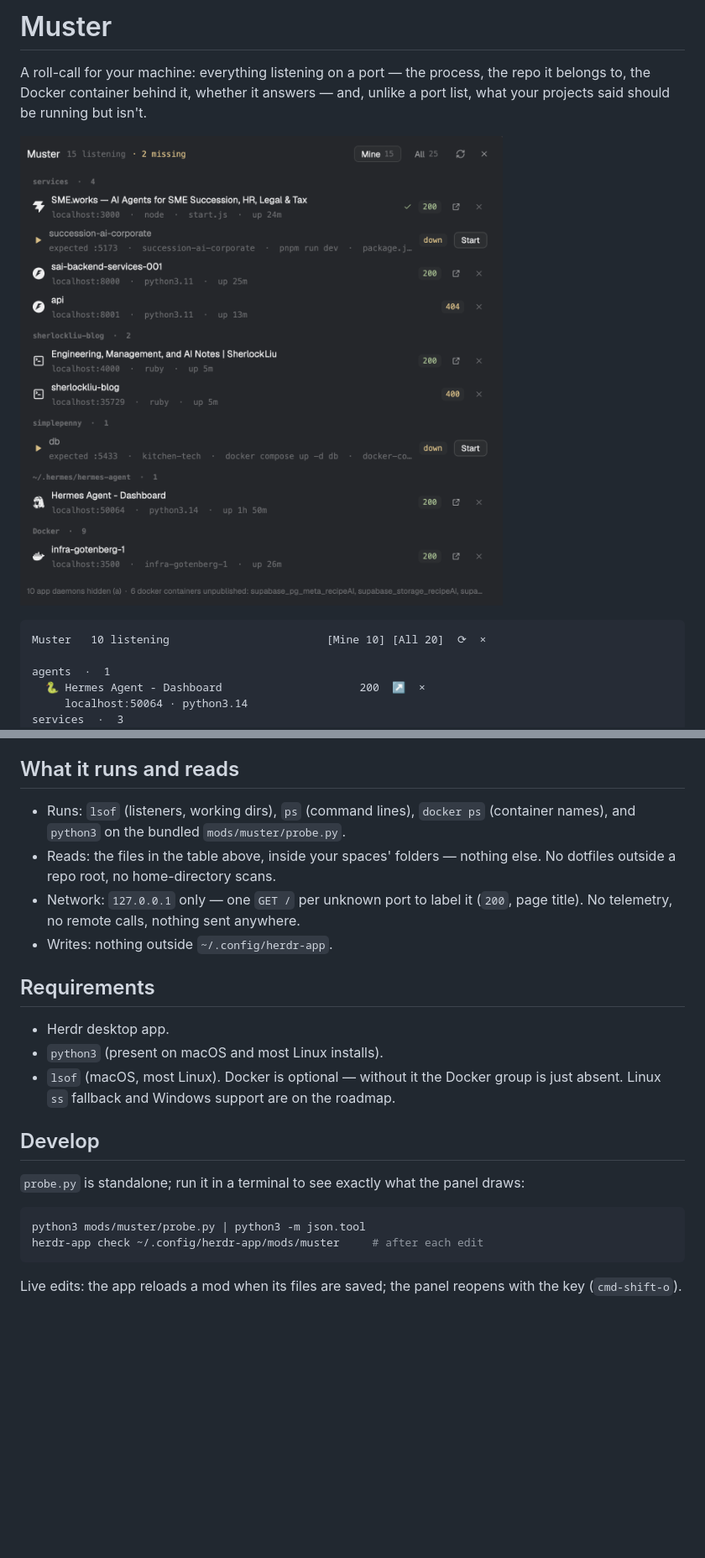
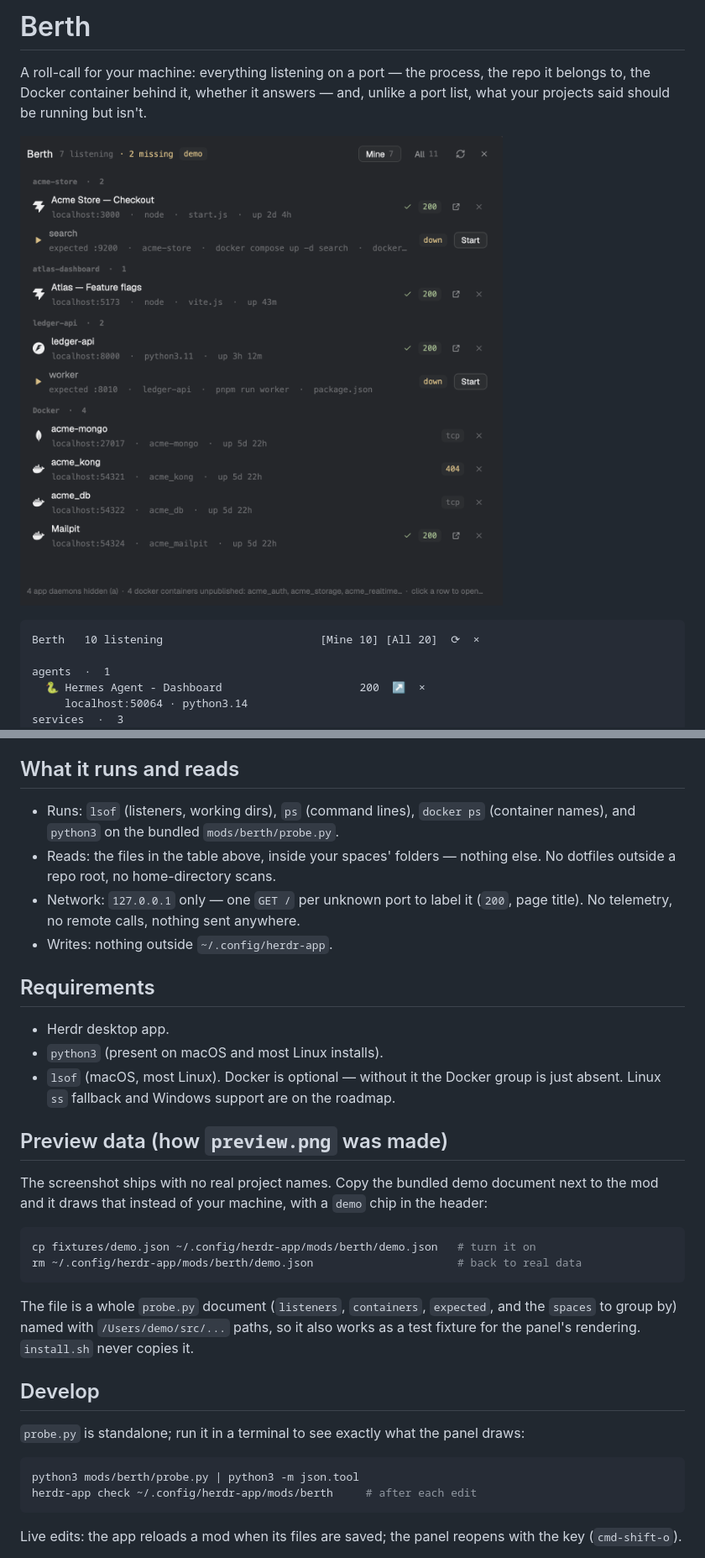
Before and after one commit to sherlockliu/herdr-berth, a Markdown page: README.md, 2 parts joined by grey strips. Shown at 84% size. GitHub-like rendering; pictures changed too: preview.png; blank space fills up the shorter version.

````diff
--- a/README.md
+++ b/README.md
@@ -1,4 +1,4 @@
-# Muster
+# Berth
 
 A roll-call for your machine: everything listening on a port — the process, the repo it
 belongs to, the Docker container behind it, whether it answers — and, unlike a port
@@ -8,6 +8,6 @@ list, what your projects said should be running but isn't.
 
 ```
-Muster   10 listening                        [Mine 10] [All 20]  ⟳  ×
+Berth   10 listening                        [Mine 10] [All 20]  ⟳  ×
 
 agents  ·  1
   🐍 Hermes Agent - Dashboard                     200  ↗  ×
@@ -80,7 +80,7 @@ by a process outside the repo is flagged, not counted.
 ## What it runs and reads
 
 - Runs: `lsof` (listeners, working dirs), `ps` (command lines), `docker ps` (container
-  names), and `python3` on the bundled `mods/muster/probe.py`.
+  names), and `python3` on the bundled `mods/berth/probe.py`.
 - Reads: the files in the table above, inside your spaces' folders — nothing else.
   No dotfiles outside a repo root, no home-directory scans.
 - Network: `127.0.0.1` only — one `GET /` per unknown port to label it (`200`, page
@@ -94,13 +94,27 @@ by a process outside the repo is flagged, not counted.
 - `lsof` (macOS, most Linux). Docker is optional — without it the Docker group is just
   absent. Linux `ss` fallback and Windows support are on the roadmap.
 
+## Preview data (how `preview.png` was made)
+
+The screenshot ships with no real project names. Copy the bundled demo document next to
+the mod and it draws that instead of your machine, with a `demo` chip in the header:
+
+```sh
+cp fixtures/demo.json ~/.config/herdr-app/mods/berth/demo.json   # turn it on
+rm ~/.config/herdr-app/mods/berth/demo.json                      # back to real data
+```
+
+The file is a whole `probe.py` document (`listeners`, `containers`, `expected`, and the
+`spaces` to group by) named with `/Users/demo/src/...` paths, so it also works as a test
+fixture for the panel's rendering. `install.sh` never copies it.
+
 ## Develop
 
 `probe.py` is standalone; run it in a terminal to see exactly what the panel draws:
 
 ```sh
-python3 mods/muster/probe.py | python3 -m json.tool
-herdr-app check ~/.config/herdr-app/mods/muster     # after each edit
+python3 mods/berth/probe.py | python3 -m json.tool
+herdr-app check ~/.config/herdr-app/mods/berth     # after each edit
 ```
 
 Live edits: the app reloads a mod when its files are saved; the panel reopens with the
````
Also changed, not shown: other parts of README.md (+7 -7 lines), RECIPE.md (+22 -16 lines), docs/PRODUCT.md (+14 -14 lines), 15 other files.
